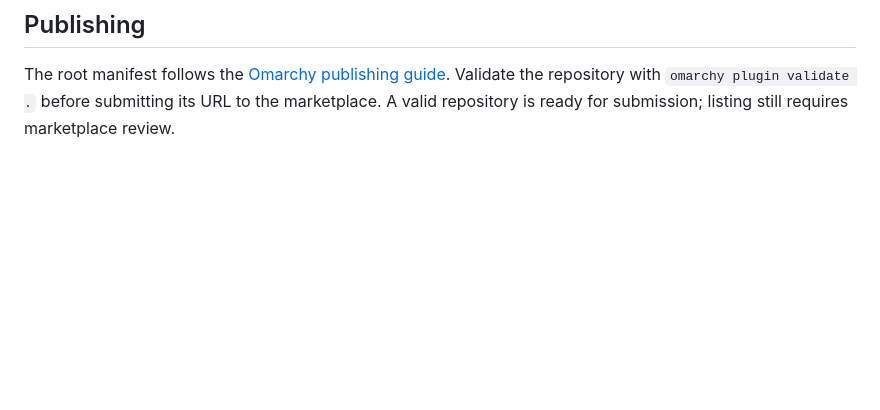
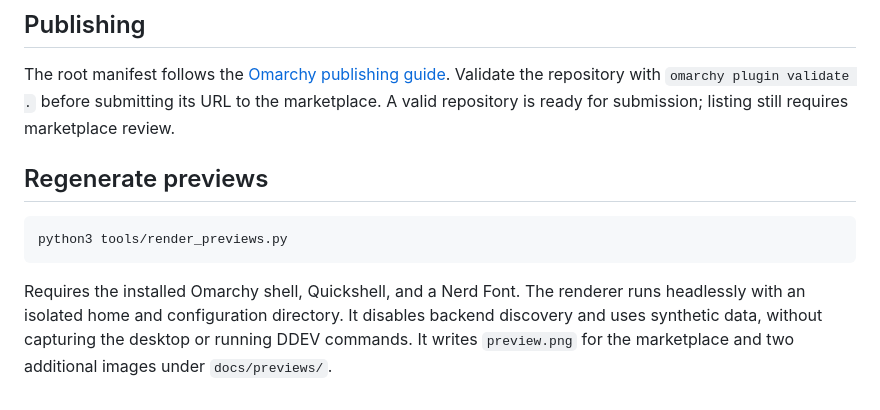
Before and after one commit to ianzano/omarchy-ddev, a Markdown page: README.md, the part around one of its changes. Rendered like a GitHub page; blank space fills up the shorter version.

Commit message:
Add plain plugin UI previews with synthetic data

````diff
--- a/README.md
+++ b/README.md
@@ -88,3 +101,11 @@ The repository contains source code and synthetic test fixtures. Project names,
 ## Publishing
 
 The root manifest follows the [Omarchy publishing guide](https://plugins.omarchy.org/publish.html). Validate the repository with `omarchy plugin validate .` before submitting its URL to the marketplace. A valid repository is ready for submission; listing still requires marketplace review.
+
+## Regenerate previews
+
+```sh
+python3 tools/render_previews.py
+```
+
+Requires the installed Omarchy shell, Quickshell, and a Nerd Font. The renderer runs headlessly with an isolated home and configuration directory. It disables backend discovery and uses synthetic data, without capturing the desktop or running DDEV commands. It writes `preview.png` for the marketplace and two additional images under `docs/previews/`.
````
Also changed, not shown: other parts of README.md (+13 -0 lines), docs/previews/console.png (added), docs/previews/snapshots.png (added), preview.png (added), 2 other files.
